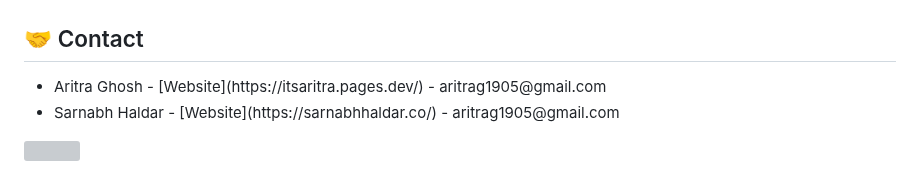
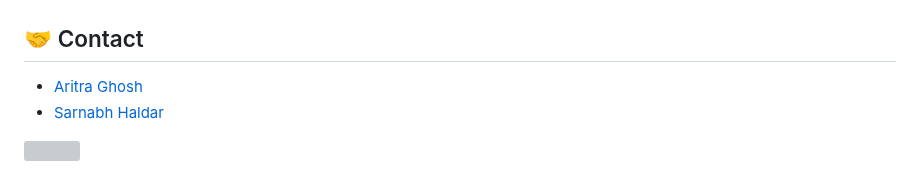
Before and after one commit to welocaltoast/advocate.ai, a Markdown page: README.md, the part around the change. Rendered like a GitHub page; grey boxes are pictures that could not be loaded.

```diff
--- a/README.md
+++ b/README.md
@@ -54,8 +54,9 @@
 ## :handshake: Contact
 
 <ul>
-<li>Aritra Ghosh - [Website](https://itsaritra.pages.dev/) - aritrag1905@gmail.com</li>
-<li>Sarnabh Haldar - [Website](https://sarnabhhaldar.co/) - aritrag1905@gmail.com</li>
+<li><a href = "https://itsaritra.pages.dev/">Aritra Ghosh</li>
+<li><a href = "https://sarnabhhaldar.co/">Sarnabh Haldar</li>
+
 </ul>
 
 
```
